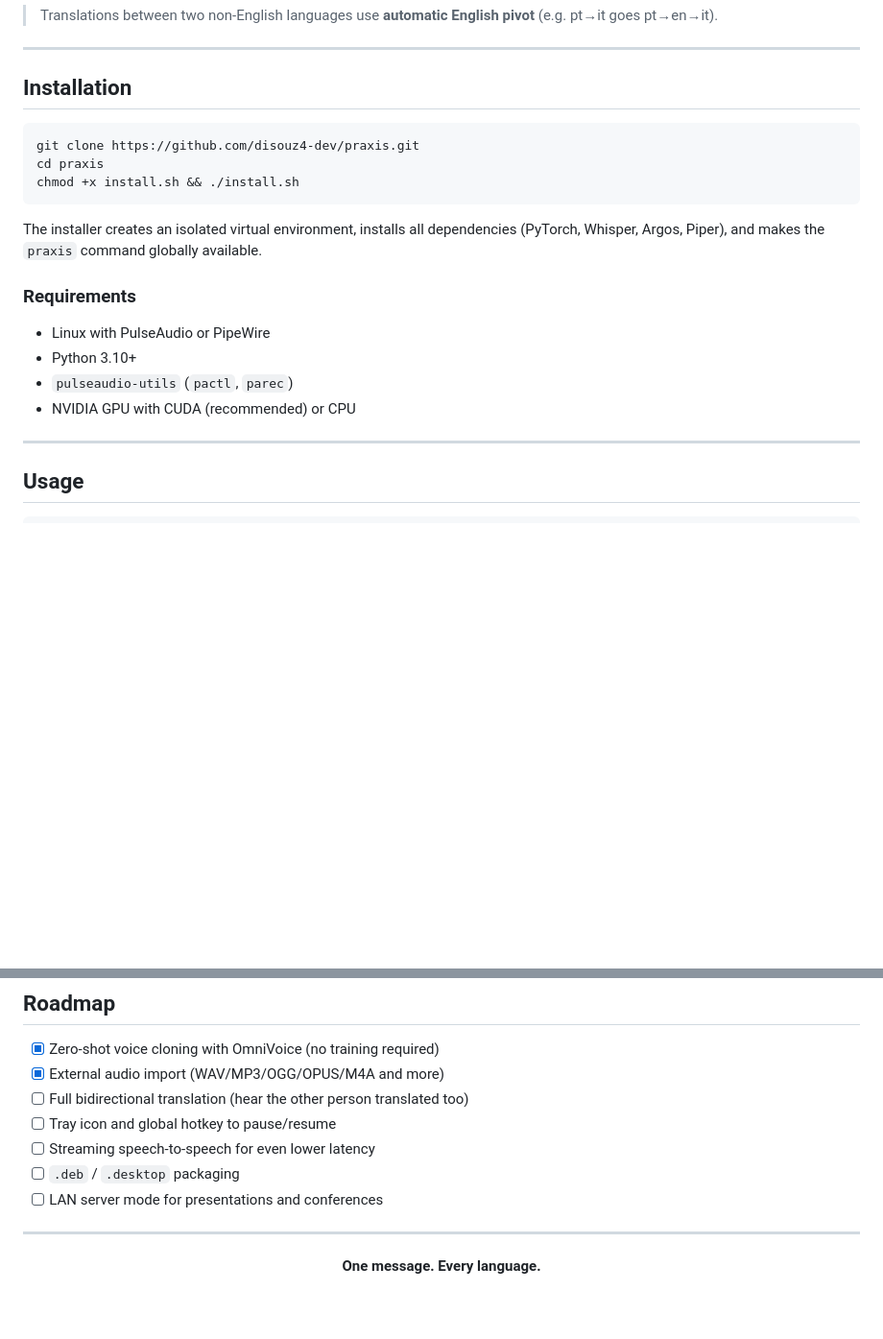
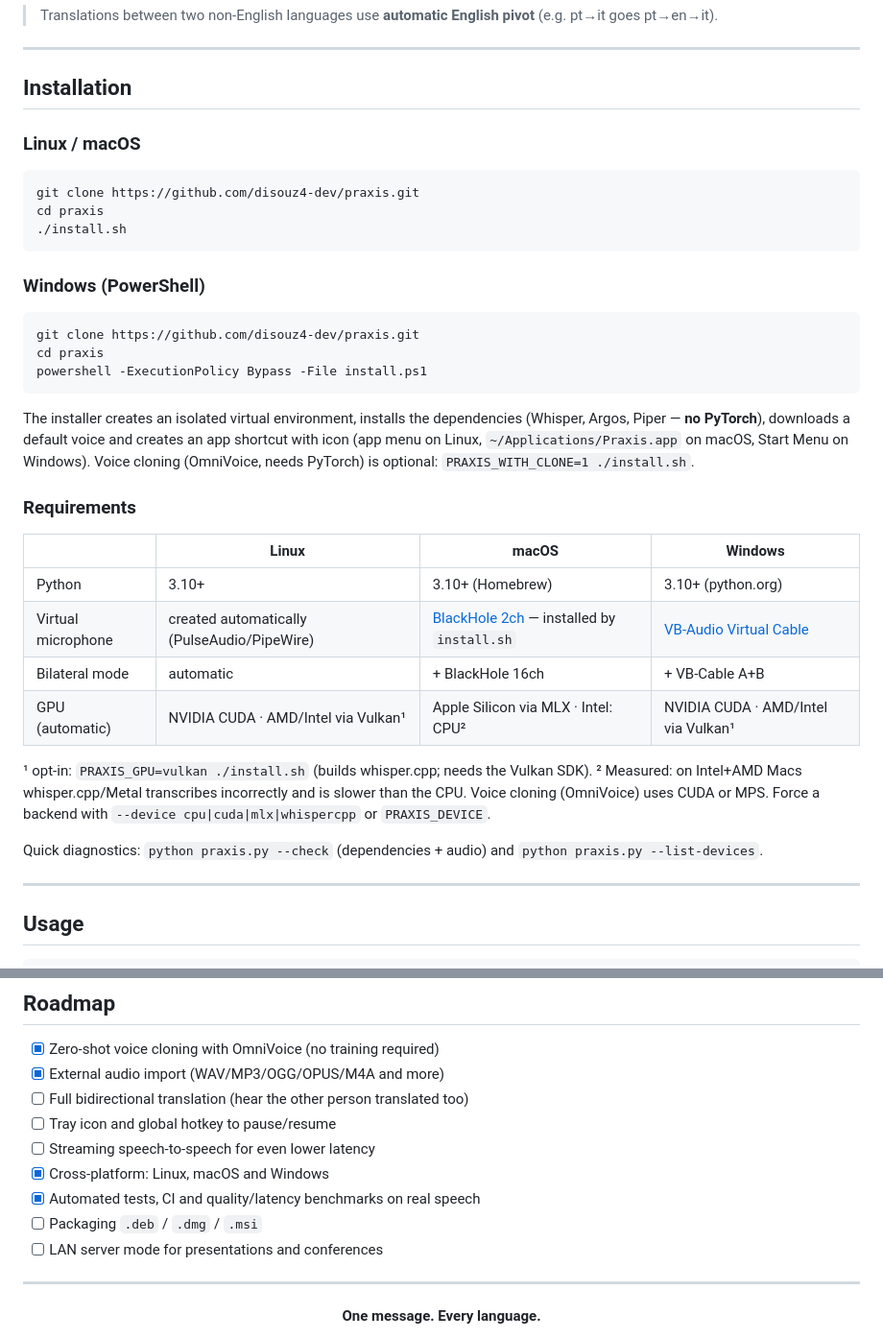
Before and after one commit to disouz4-dev/praxis, a Markdown page: docs/README.en.md, 2 parts joined by grey strips. Shown at 96% size. Drawn GitHub-style; blank space fills up the shorter version.

````diff
--- a/docs/README.en.md
+++ b/docs/README.en.md
@@ -104,20 +107,36 @@ Portuguese · English · Spanish · French · German · Italian · Japanese · C
 
 ## Installation
 
+### Linux / macOS
+
 ```bash
 git clone https://github.com/disouz4-dev/praxis.git
 cd praxis
-chmod +x install.sh && ./install.sh
+./install.sh
 ```
 
-The installer creates an isolated virtual environment, installs all dependencies (PyTorch, Whisper, Argos, Piper), and makes the `praxis` command globally available.
+### Windows (PowerShell)
+
+```powershell
+git clone https://github.com/disouz4-dev/praxis.git
+cd praxis
+powershell -ExecutionPolicy Bypass -File install.ps1
+```
+
+The installer creates an isolated virtual environment, installs the dependencies (Whisper, Argos, Piper — **no PyTorch**), downloads a default voice and creates an app shortcut with icon (app menu on Linux, `~/Applications/Praxis.app` on macOS, Start Menu on Windows). Voice cloning (OmniVoice, needs PyTorch) is optional: `PRAXIS_WITH_CLONE=1 ./install.sh`.
 
 ### Requirements
 
-- Linux with PulseAudio or PipeWire
-- Python 3.10+
-- `pulseaudio-utils` (`pactl`, `parec`)
-- NVIDIA GPU with CUDA (recommended) or CPU
+| | Linux | macOS | Windows |
+|---|---|---|---|
+| Python | 3.10+ | 3.10+ (Homebrew) | 3.10+ (python.org) |
+| Virtual microphone | created automatically (PulseAudio/PipeWire) | [BlackHole 2ch](https://existential.audio/blackhole/) — installed by `install.sh` | [VB-Audio Virtual Cable](https://vb-audio.com/Cable/) |
+| Bilateral mode | automatic | + BlackHole 16ch | + VB-Cable A+B |
+| GPU (automatic) | NVIDIA CUDA · AMD/Intel via Vulkan¹ | Apple Silicon via MLX · Intel: CPU² | NVIDIA CUDA · AMD/Intel via Vulkan¹ |
+
+¹ opt-in: `PRAXIS_GPU=vulkan ./install.sh` (builds whisper.cpp; needs the Vulkan SDK). ² Measured: on Intel+AMD Macs whisper.cpp/Metal transcribes incorrectly and is slower than the CPU. Voice cloning (OmniVoice) uses CUDA or MPS. Force a backend with `--device cpu|cuda|mlx|whispercpp` or `PRAXIS_DEVICE`.
+
+Quick diagnostics: `python praxis.py --check` (dependencies + audio) and `python praxis.py --list-devices`.
 
 ---
 
@@ -183,7 +215,9 @@ The **"Clone my voice"** tab lets you clone any voice in seconds — just record
 - [ ] Full bidirectional translation (hear the other person translated too)
 - [ ] Tray icon and global hotkey to pause/resume
 - [ ] Streaming speech-to-speech for even lower latency
-- [ ] `.deb` / `.desktop` packaging
+- [x] Cross-platform: Linux, macOS and Windows
+- [x] Automated tests, CI and quality/latency benchmarks on real speech
+- [ ] Packaging `.deb` / `.dmg` / `.msi`
 - [ ] LAN server mode for presentations and conferences
 
 ---
````
Also changed, not shown: other parts of docs/README.en.md (+21 -5 lines), README.md (+52 -15 lines), docs/QA_REPORT.md (added, +140 -0 lines).
